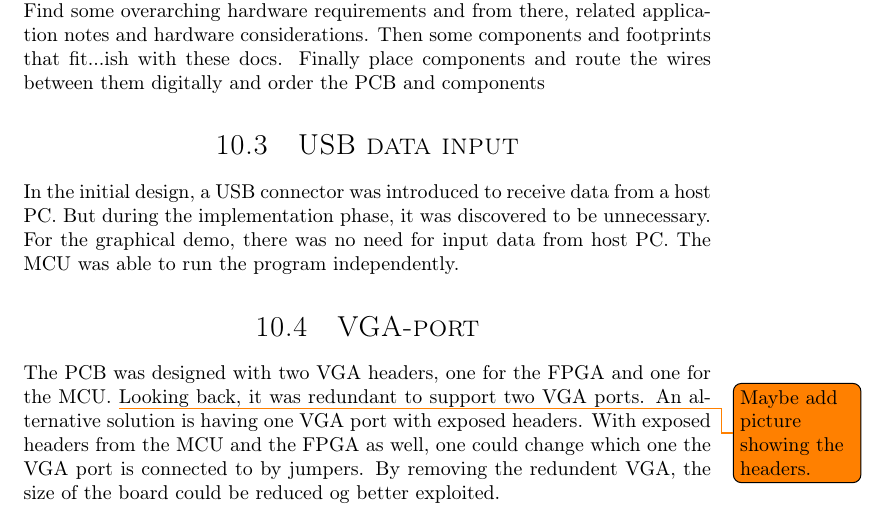
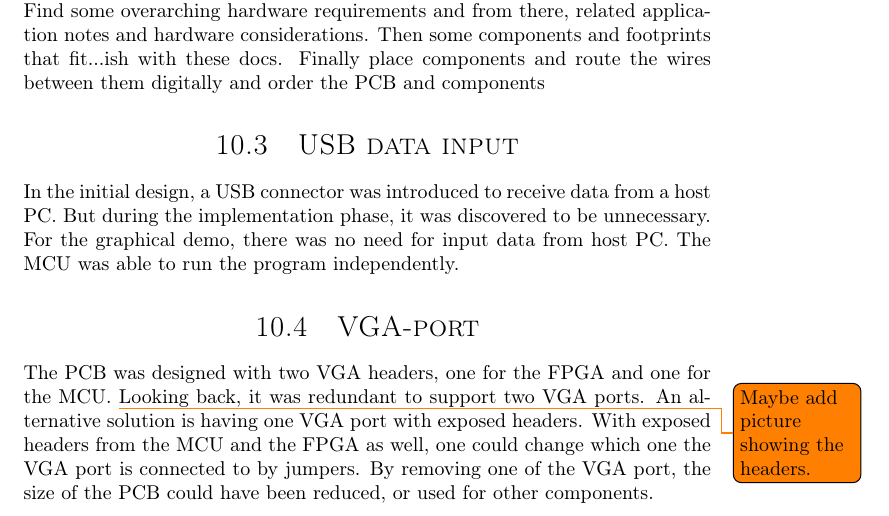
Before and after one commit to dmpro2014/report, a LaTeX thesis (report/main/report.tex, which reads report/discussion/discussion.tex): part of page 42 of 47, cut so that both start at the same text. Compiled offline with pdfLaTeX.

Commit message:
Remove some of my stupidity

```diff
--- a/report/discussion/discussion.tex
+++ b/report/discussion/discussion.tex
@@ -21,7 +21,7 @@ The PCB was designed with two VGA headers, one for the FPGA and one for the MCU.
 Looking back, it was redundant to support two VGA ports.
 An alternative solution is having one VGA port with exposed headers.
 With exposed headers from the MCU and the FPGA as well, one could change which one the VGA port is connected to by jumpers.
-By removing the redundent VGA, the size of the board could be reduced og better exploited.
+By removing one of the VGA port, the size of the PCB could have been reduced, or used for other components.
 
 
 \subfile{../discussion/power_consideration.tex}
```
